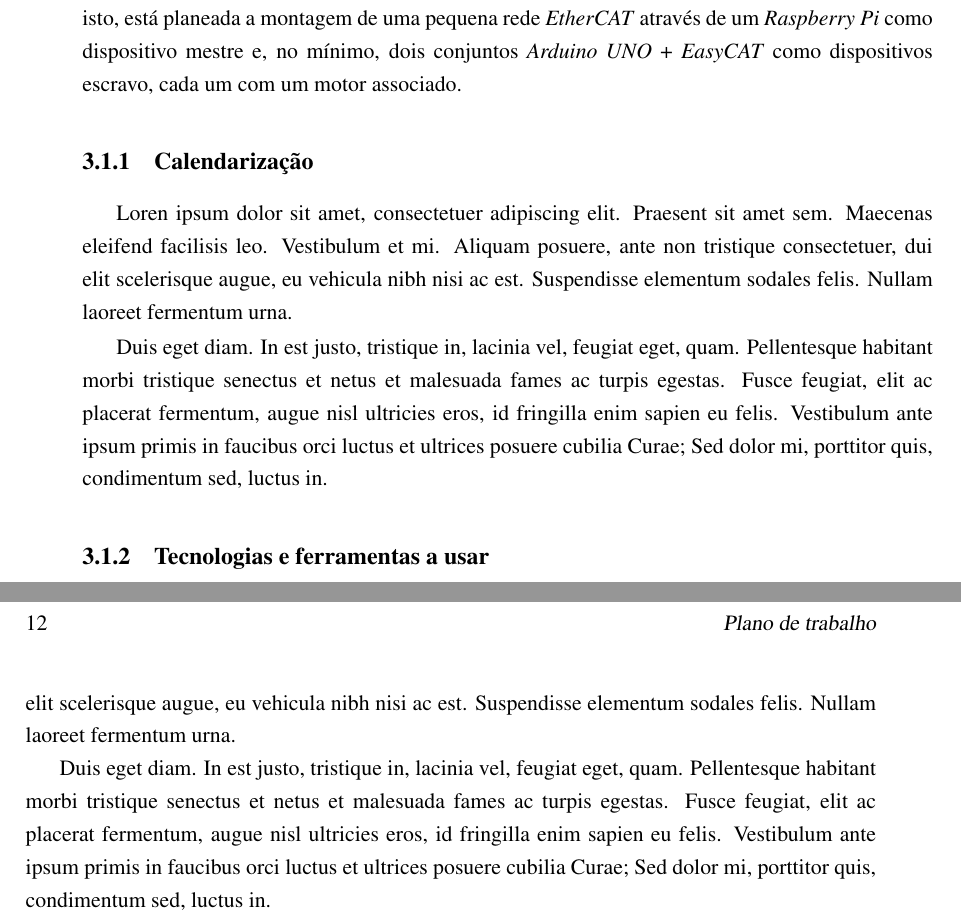
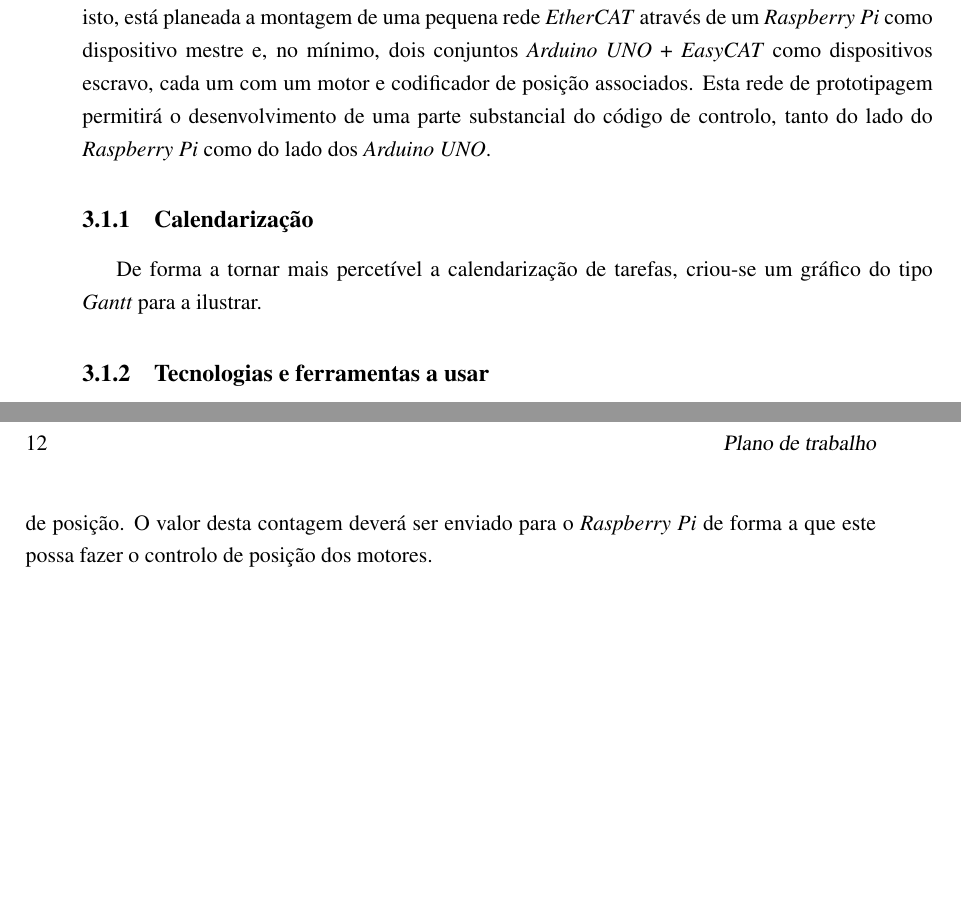
Before and after one commit to simaoamorim/master-thesis, a LaTeX thesis (PDI/final-report/pdi.tex, which reads PDI/final-report/chapter3.tex, PDI/final-report/mymacros.tex): two parts of pages 23 and 24 of 27, joined at a grey line, cut so that both start at the same text, the shorter picture padded with empty space. Compiled offline with pdfLaTeX.

Commit message:
Add macros and more chapter 3 stuff

```diff
--- a/PDI/final-report/chapter3.tex
+++ b/PDI/final-report/chapter3.tex
@@ -13,39 +13,15 @@ naturalmente, ter uma rede provisória funcional onde se possa iniciar o
 desenvolvimento do software de controlo. Para isto, está planeada a
 montagem de uma pequena rede \ecat\ através de um \raspi\ como dispositivo
 mestre e, no mínimo, dois conjuntos \arduino\ + \emph{EasyCAT} como
-dispositivos escravo, cada um com um motor associado.
-
+dispositivos escravo, cada um com um motor e codificador de posição
+associados. Esta rede de prototipagem permitirá o desenvolvimento de uma
+parte substancial do código de controlo, tanto do lado do \raspi\ como
+do lado dos \arduino.
 
 \subsection{Calendarização}
-% TODO
-
-Loren ipsum dolor sit amet, consectetuer adipiscing elit.
-Praesent sit amet sem. Maecenas eleifend facilisis leo. Vestibulum et
-mi. Aliquam posuere, ante non tristique consectetuer, dui elit
-scelerisque augue, eu vehicula nibh nisi ac est. Suspendisse elementum
-sodales felis. Nullam laoreet fermentum urna.
-
-Duis eget diam. In est justo, tristique in, lacinia vel, feugiat eget,
-quam. Pellentesque habitant morbi tristique senectus et netus et
-malesuada fames ac turpis egestas. Fusce feugiat, elit ac placerat
-fermentum, augue nisl ultricies eros, id fringilla enim sapien eu
-felis. Vestibulum ante ipsum primis in faucibus orci luctus et
-ultrices posuere cubilia Curae; Sed dolor mi, porttitor quis,
-condimentum sed, luctus in.
+% TODO incluir grafico gantt
+De forma a tornar mais percetível a calendarização de tarefas, criou-se
+um gráfico do tipo \emph{Gantt} para a ilustrar.
 
 
 \subsection{Tecnologias e ferramentas a usar}
-% TODO
-Loren ipsum dolor sit amet, consectetuer adipiscing elit.
-Praesent sit amet sem. Maecenas eleifend facilisis leo. Vestibulum et
-mi. Aliquam posuere, ante non tristique consectetuer, dui elit
-scelerisque augue, eu vehicula nibh nisi ac est. Suspendisse elementum
-sodales felis. Nullam laoreet fermentum urna.
-
-Duis eget diam. In est justo, tristique in, lacinia vel, feugiat eget,
-quam. Pellentesque habitant morbi tristique senectus et netus et
-malesuada fames ac turpis egestas. Fusce feugiat, elit ac placerat
-fermentum, augue nisl ultricies eros, id fringilla enim sapien eu
-felis. Vestibulum ante ipsum primis in faucibus orci luctus et
-ultrices posuere cubilia Curae; Sed dolor mi, porttitor quis,
-condimentum sed, luctus in.
@@ -51,0 +38,3 @@ condimentum sed, luctus in.
+e de fazer a contagem de impulsos provenientes do codificador de posição.
+O valor desta contagem deverá ser enviado para o \raspi\ de forma a que
+este possa fazer o controlo de posição dos motores.
--- a/PDI/final-report/mymacros.tex
+++ b/PDI/final-report/mymacros.tex
@@ -9,3 +9,5 @@
 \newcommand{\ecat}{\emph{EtherCAT}}
 \newcommand{\arduino}{\emph{Arduino UNO}}
 \newcommand{\raspi}{\emph{Raspberry Pi}}
+\newcommand{\codesys}{\emph{CODESYS}}
+\newcommand{\easycat}{\emph{EasyCAT}}
```
Also changed, not shown: PDI/final-report/chapter3.tex (10 more changed lines).
